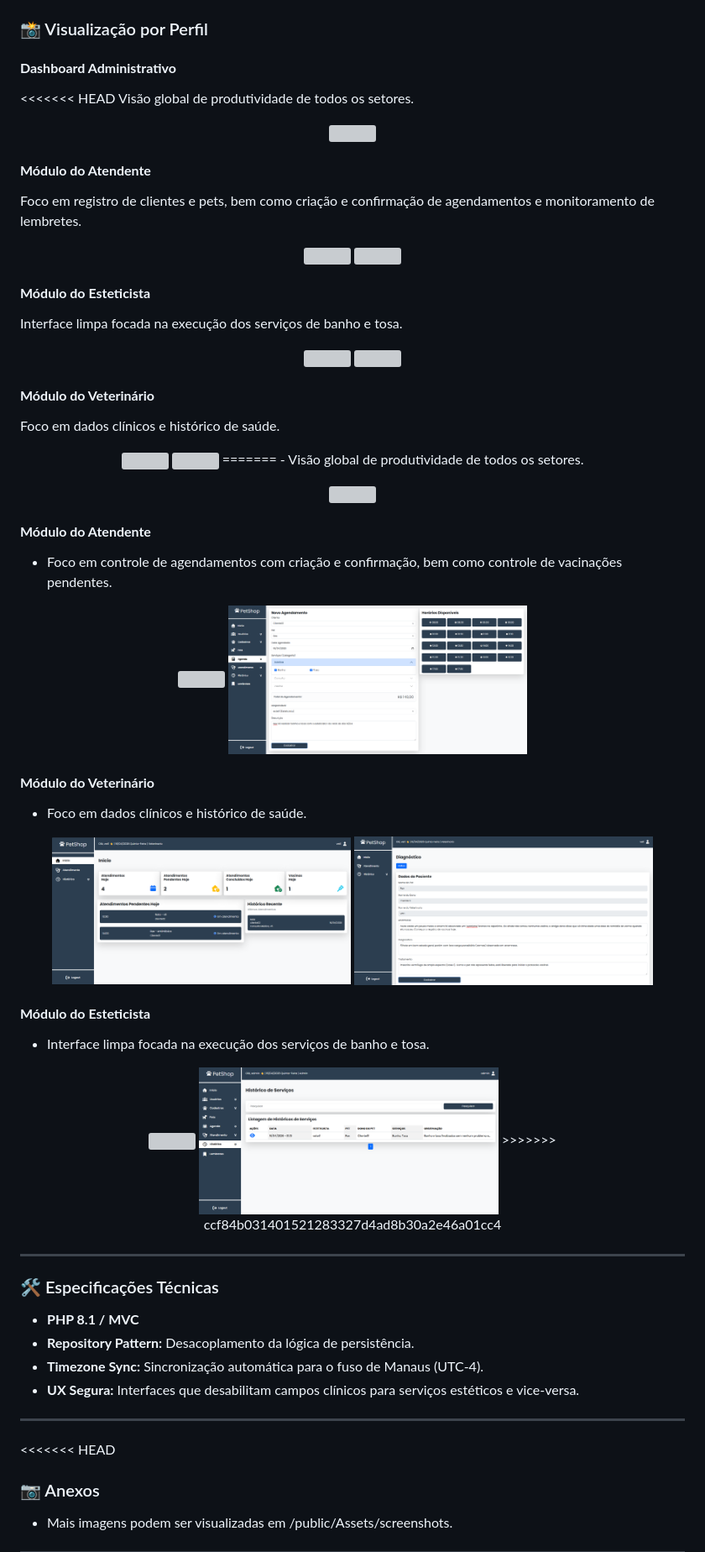
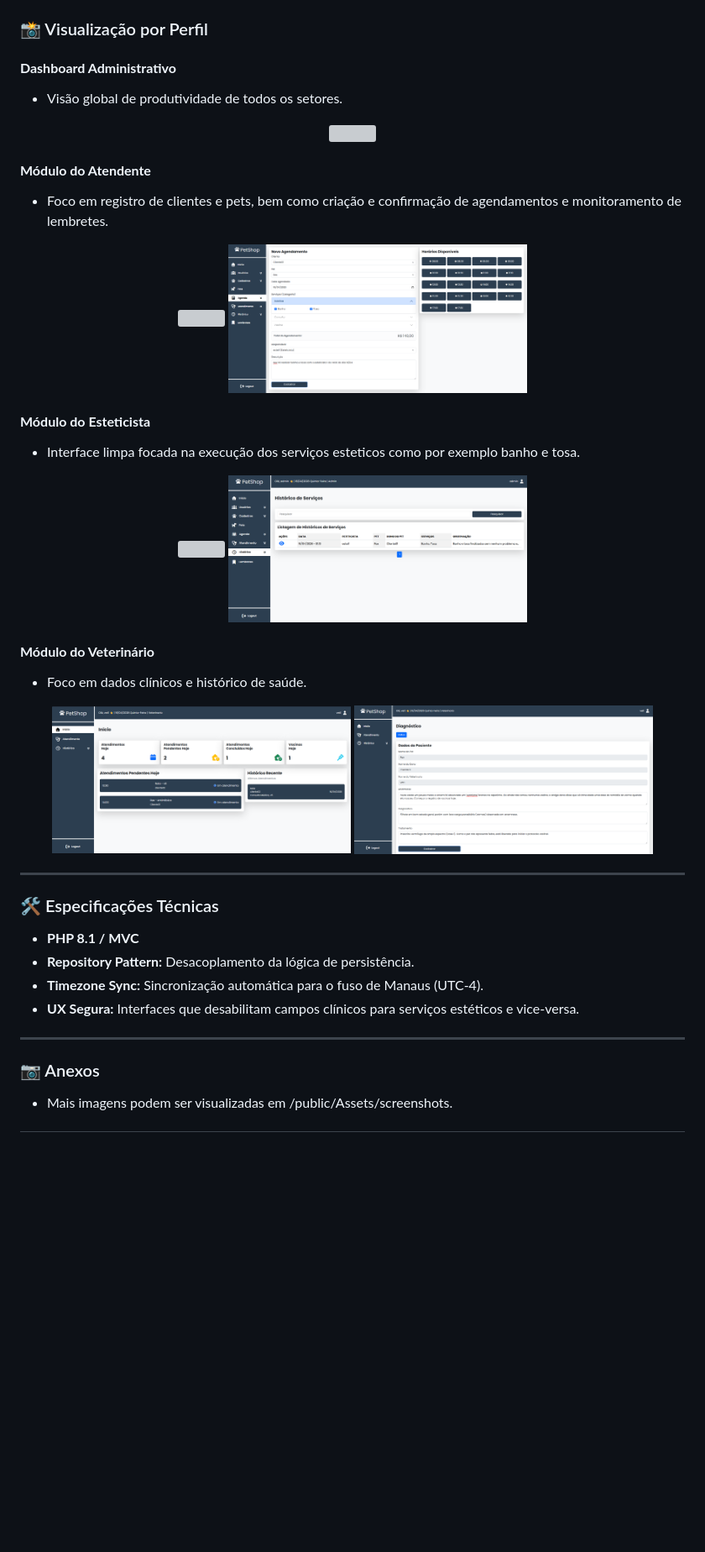
Before and after one commit to washingtonjunior27/PetShop, a Markdown page: README.md, the part around one of its changes. Shown at 84% size. GitHub-like rendering; blank space fills up the shorter version; grey boxes are pictures that could not be loaded.

```diff
--- a/README.md
+++ b/README.md
@@ -70,37 +70,11 @@ O ciclo se fecha com o Atendente monitorando a tela de **Lembretes**, onde vacin
 ### 📸 Visualização por Perfil
 
 #### **Dashboard Administrativo**
-<<<<<<< HEAD
-Visão global de produtividade de todos os setores.
-<p align="center">
-<img src="public/assets/screenshots/Admin-Dashboard.png" width="90%" title="Dashboard Admin">
-</p>
-
-#### **Módulo do Atendente**
-Foco em registro de clientes e pets, bem como criação e confirmação de agendamentos e monitoramento de lembretes.
-<p align="center">
-<img src="public/assets/screenshots/Atendente-Dashboard.png" width="45%" title="Dashboard Atendente">
-<img src="public/assets/screenshots/Atendente-Agendamentos.png" width="45%" title="Agendamentos Atendente">
-</p>
-
-#### **Módulo do Esteticista**
-Interface limpa focada na execução dos serviços de banho e tosa.
-<p align="center">
-<img src="public/assets/screenshots/Esteticista-Dashboard.png" width="45%" title="Dashboard Esteticista">
-<img src="public/assets/screenshots/Esteticista-View-Historico.png" width="45%" title="Visualizar Historico Esteticista">
-</p>
-
-#### **Módulo do Veterinário**
-Foco em dados clínicos e histórico de saúde.
-<p align="center">
-<img src="public/assets/screenshots/Veterinario-Dashboard.png" width="45%" title="Dashboard Veterinario">
-<img src="public/assets/screenshots/Veterinario-Diagnostico.png" width="45%" title="Veterinario Diagnostico">
-=======
 - Visão global de produtividade de todos os setores.
 <p align="center">
 <img src="public/Assets/screenshots/Admin-Dashboard.png" width="90%" title="Dashboard Admin">
 </p>
 
 #### **Módulo do Atendente**
-- Foco em controle de agendamentos com criação e confirmação, bem como controle de vacinações pendentes.
+- Foco em registro de clientes e pets, bem como criação e confirmação de agendamentos e monitoramento de lembretes.
 <p align="center">
@@ -108,4 +82,11 @@ Foco em dados clínicos e histórico de saúde.
 <img src="public/Assets/screenshots/Atendente-Agendamentos.png" width="45%" title="Agendamentos Atendente">
+</p>
+
+#### **Módulo do Esteticista**
+- Interface limpa focada na execução dos serviços esteticos como por exemplo banho e tosa.
+<p align="center">
+<img src="public/Assets/screenshots/Esteticista-Dashboard.png" width="45%" title="Dashboard Esteticista">
+<img src="public/Assets/screenshots/Historico-de-Servicos-Esteticos.png" width="45%" title="Visualizar Historico Esteticista">
 </p>
 
 #### **Módulo do Veterinário**
@@ -113,15 +94,6 @@ Foco em dados clínicos e histórico de saúde.
 <p align="center">
 <img src="public/Assets/screenshots/Veterinario-Dashboard.png" width="45%" title="Dashboard Veterinario">
 <img src="public/Assets/screenshots/Veterinario-Diagnostico.png" width="45%" title="Veterinario Diagnostico">
-</p>
-
-#### **Módulo do Esteticista**
-- Interface limpa focada na execução dos serviços de banho e tosa.
-<p align="center">
-<img src="public/Assets/screenshots/Esteticista-Dashboard.png" width="45%" title="Dashboard Esteticista">
-<img src="public/Assets/screenshots/Historico-de-Servicos-Esteticos.png" width="45%" title="Visualização de Historico de Atendimento Estetico">
->>>>>>> ccf84b031401521283327d4ad8b30a2e46a01cc4
-</p>
 
 ---
 
@@ -133,7 +105,6 @@ Foco em dados clínicos e histórico de saúde.
 
 ---
 
-<<<<<<< HEAD
 ### 📷 Anexos
 - Mais imagens podem ser visualizadas em /public/Assets/screenshots.
 
```
Also changed, not shown: other parts of README.md (+1 -5 lines).
